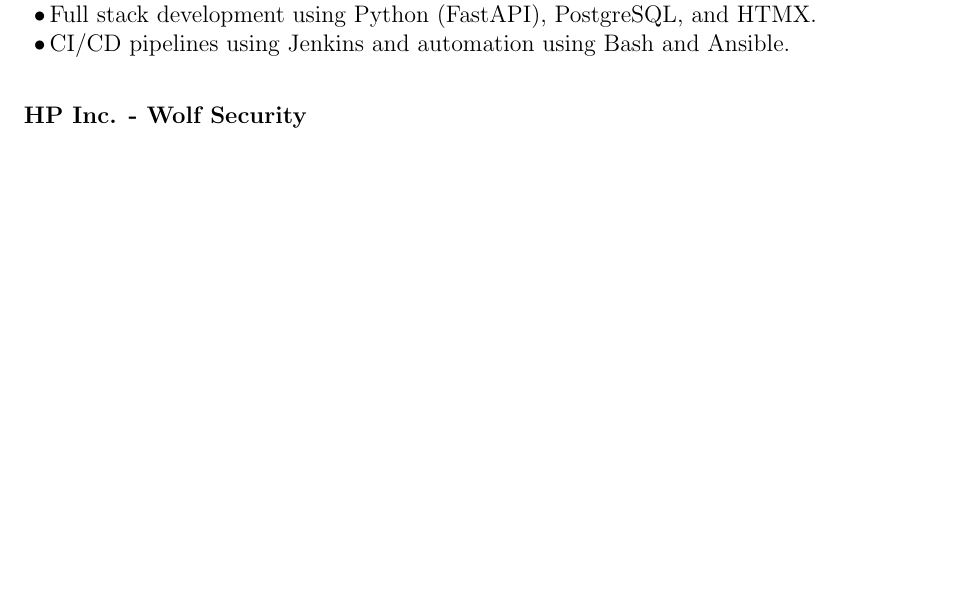
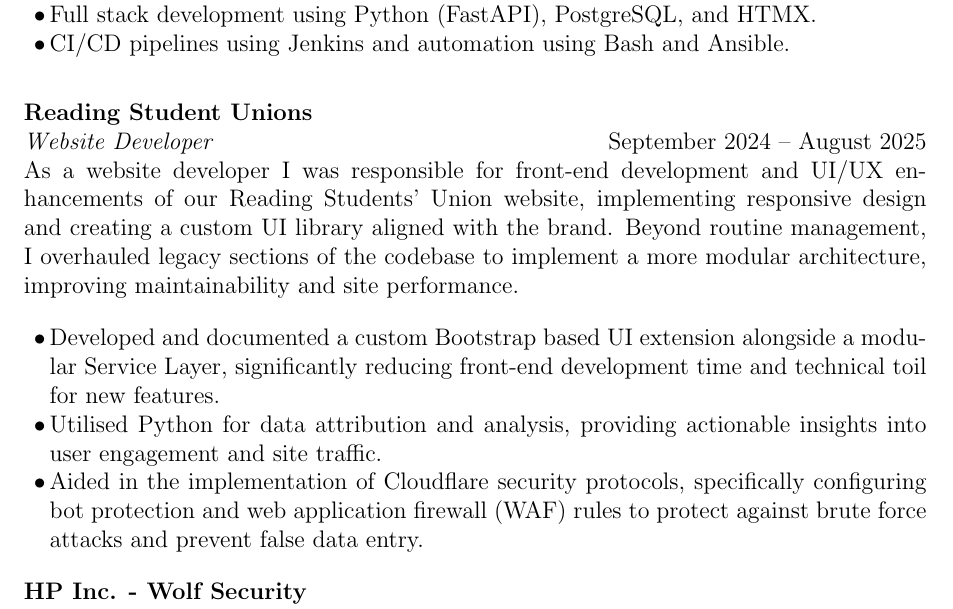
Before and after one commit to ru4en/portfolio, a LaTeX CV (docs/cv.tex): part of page 1 of 3, cut so that both start at the same text, the shorter picture padded with empty space. Compiled offline with pdfLaTeX.

Commit message:
more docs

```diff
--- a/docs/cv.tex
+++ b/docs/cv.tex
@@ -36,6 +36,16 @@
 \end{itemize}
 
 \vspace{0.3cm}
+
+\textbf{Reading Student Unions} \\
+\textit{Website Developer} \hfill September 2024 – August 2025 \\
+As a website developer I was responsible for front-end development and UI/UX enhancements of our Reading Students’ Union website, implementing responsive design and creating a custom UI library aligned with the brand. Beyond routine management, I overhauled legacy sections of the codebase to implement a more modular architecture, improving maintainability and site performance.
+
+\begin{itemize}[left=5pt,labelsep=2pt,noitemsep]
+    \item Developed and documented a custom Bootstrap based UI extension alongside a modular Service Layer, significantly reducing front-end development time and technical toil for new features.
+    \item Utilised Python for data attribution and analysis, providing actionable insights into user engagement and site traffic.
+    \item Aided in the implementation of Cloudflare security protocols, specifically configuring bot protection and web application firewall (WAF) rules to protect against brute force attacks and prevent false data entry.
+\end{itemize}
 
 \textbf{HP Inc. - Wolf Security} \\
 \textit{DevOps Engineer (Industrial Placement)} \hfill July 2023 – June 2024 \\
```
Also changed, not shown: docs/cl.tex (+4 -5 lines), Makefile.
